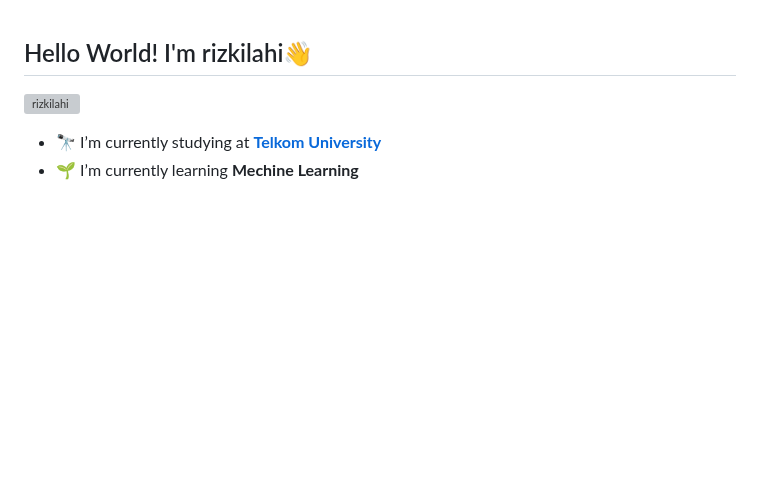
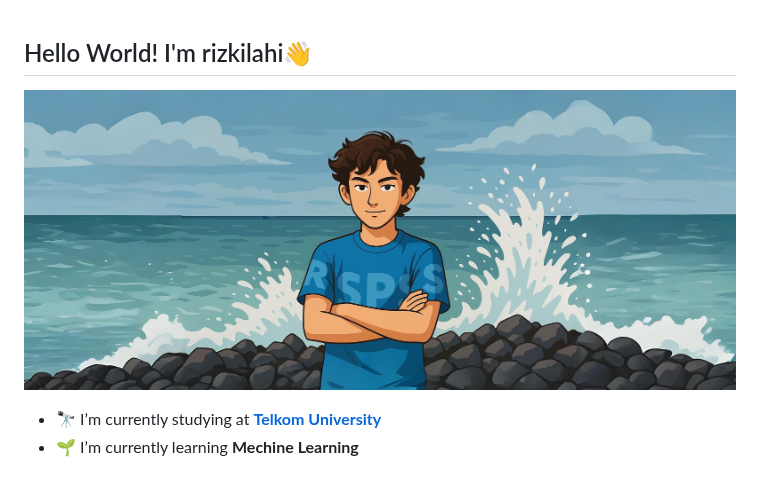
Before and after one commit to rizkilahi/rizkilahi, a Markdown page: README.md, the part around the change. Drawn GitHub-style; pictures changed too: img/rizkilahi_banner.jpg (added); blank space fills up the shorter version; grey boxes are pictures that could not be loaded.

Commit message:
update profile readme

```diff
--- a/README.md
+++ b/README.md
@@ -1,6 +1,6 @@
 ## Hello World! I'm rizkilahi👋
 
-![rizkilahi](img/rizkilahi_banner.png)
+![rizkilahi](img/rizkilahi_banner.jpg)
 
 <!--
 **rizkilahi/rizkilahi** is a ✨ _special_ ✨ repository because its `README.md` (this file) appears on your GitHub profile.
```
Also changed, not shown: 1 other file.
